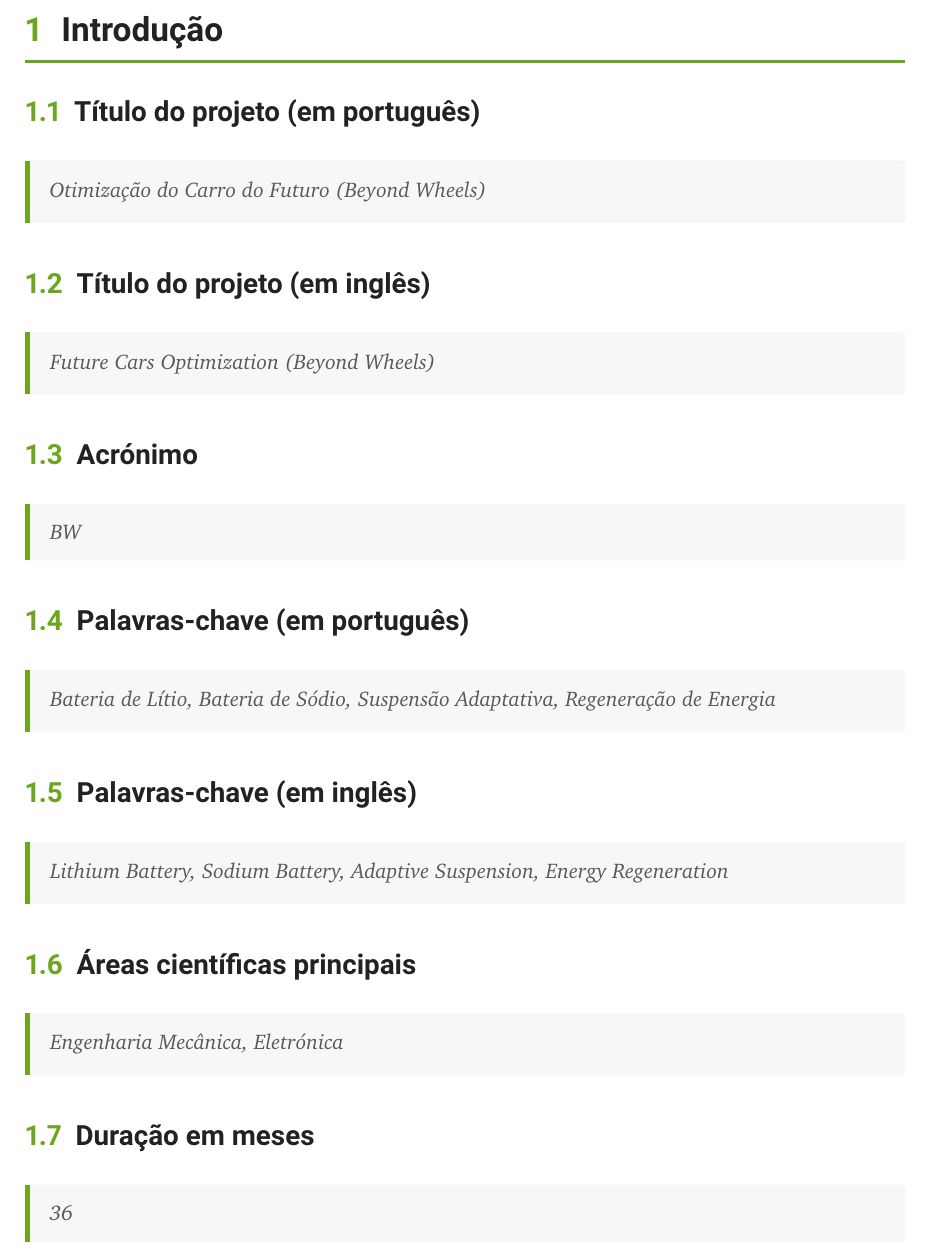
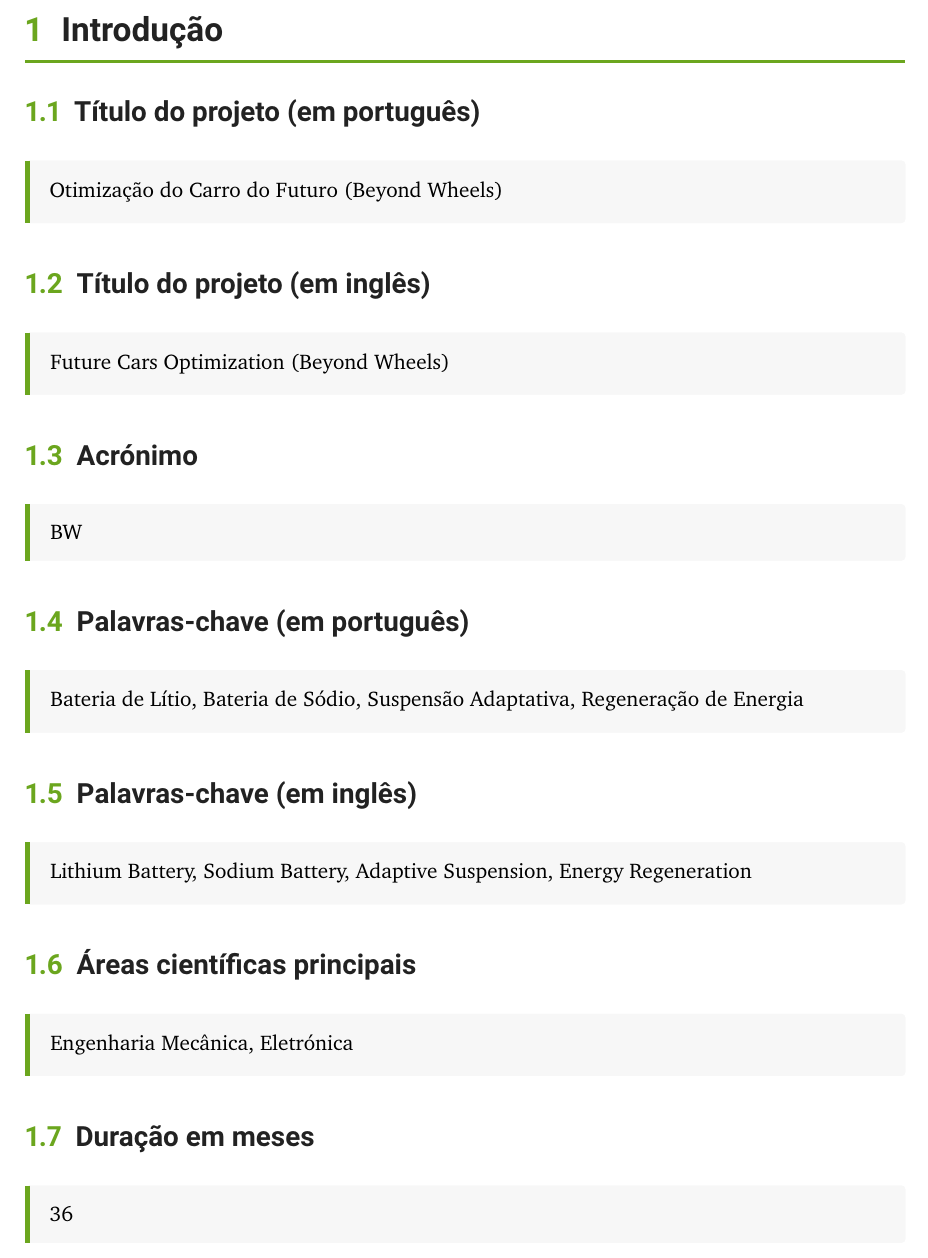
Before and after one commit to marcoaparicio1320-png/Relat-rio-SEM, a LaTeX document (main.tex, which reads sections/1_introducao.tex): part of page 3 of 18, cut so that both start at the same text. Compiled offline with pdfLaTeX.

Commit message:
Update from inscrive.io

```diff
--- a/sections/1_introducao.tex
+++ b/sections/1_introducao.tex
@@ -4,37 +4,37 @@
 
 \subsection{Título do projeto (em português)}
 \begin{campotexto}
-\instrucao{Otimização do Carro do Futuro (Beyond Wheels)}
+Otimização do Carro do Futuro (Beyond Wheels)
 \end{campotexto}
 
 \subsection{Título do projeto (em inglês)}
 \begin{campotexto}
-\instrucao{Future Cars Optimization (Beyond Wheels)}
+Future Cars Optimization (Beyond Wheels)
 \end{campotexto}
 
 \subsection{Acrónimo}
 \begin{campotexto}
-\instrucao{BW}
+BW
 \end{campotexto}
 
 \subsection{Palavras-chave (em português)}
 \begin{campotexto}
-\instrucao{Bateria de Lítio, Bateria de Sódio, Suspensão Adaptativa, Regeneração de Energia}
+Bateria de Lítio, Bateria de Sódio, Suspensão Adaptativa, Regeneração de Energia
 \end{campotexto}
 
 \subsection{Palavras-chave (em inglês)}
 \begin{campotexto}
-\instrucao{Lithium Battery, Sodium Battery, Adaptive Suspension, Energy Regeneration}
+Lithium Battery, Sodium Battery, Adaptive Suspension, Energy Regeneration
 \end{campotexto}
 
 \subsection{Áreas científicas principais}
 \begin{campotexto}
-\instrucao{Engenharia Mecânica, Eletrónica}
+Engenharia Mecânica, Eletrónica
 \end{campotexto}
 
 \subsection{Duração em meses}
 \begin{campotexto}
-\instrucao{36}
+36
 \end{campotexto}
 
 \subsection{Identificação de questões éticas}
```
Also changed, not shown: sections/1_introducao.tex (20 more changed lines).
